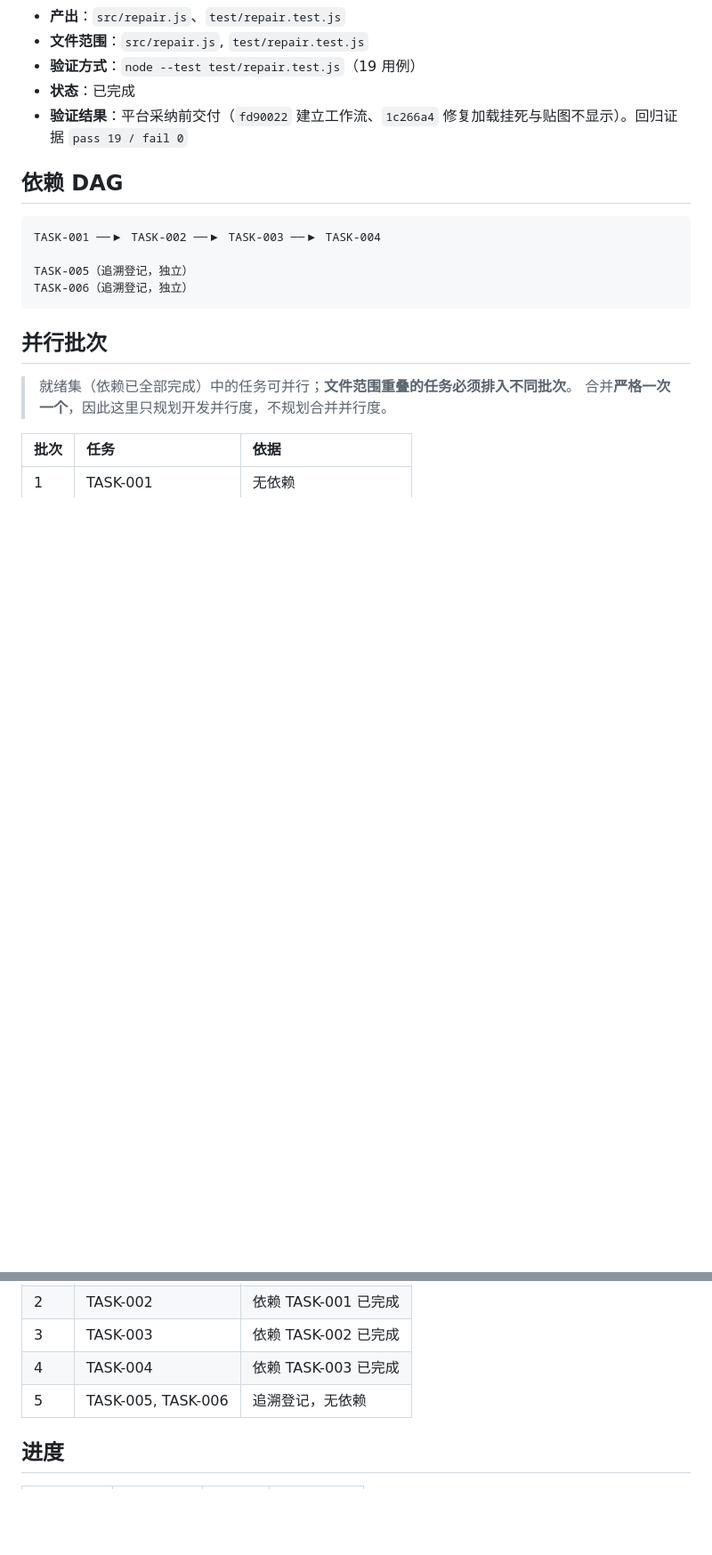
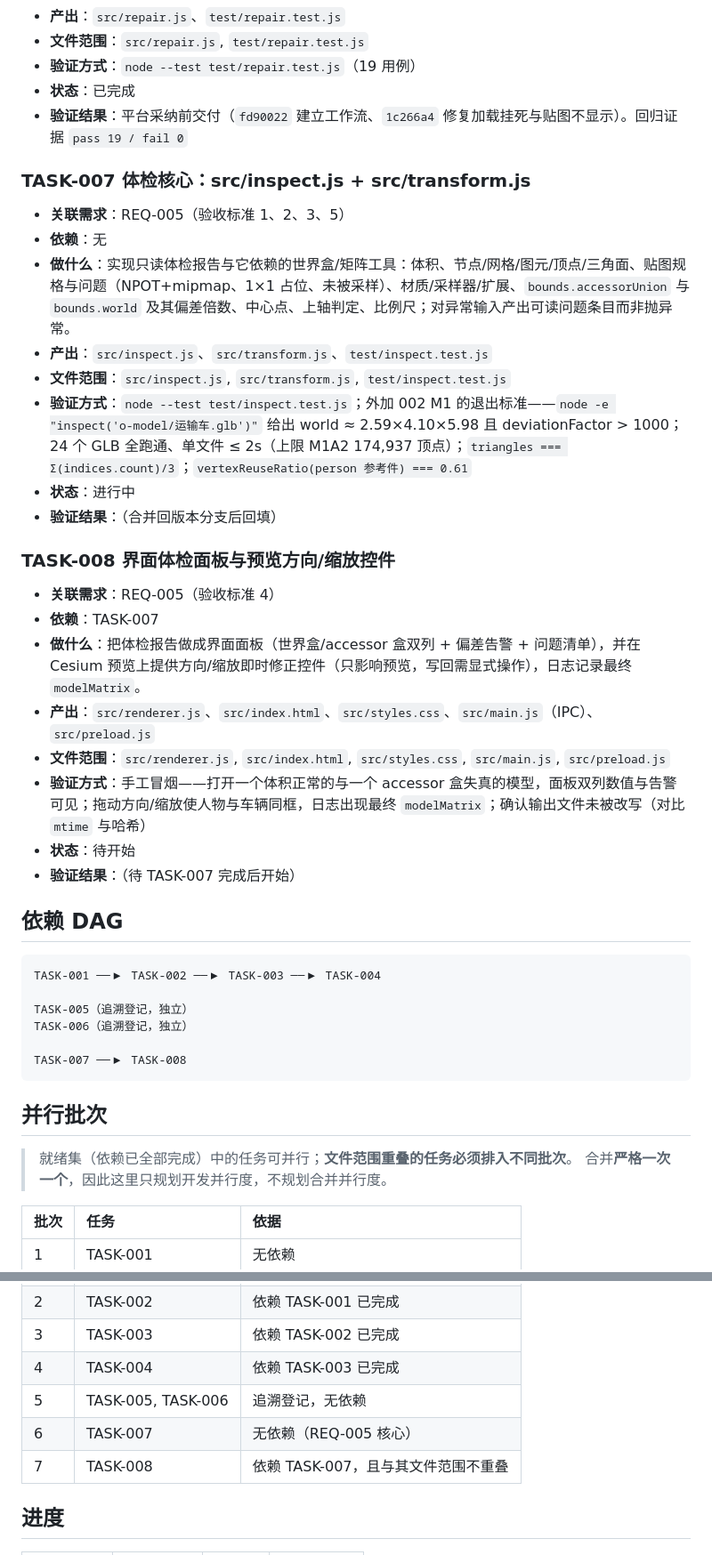
Before and after one commit to sunny-zhai/glb-texture-repair-tool, a Markdown page: docs/requirements/TASKS.md, 2 parts joined by grey strips. Shown at 89% size. GitHub-like rendering; blank space fills up the shorter version.

````diff
--- a/docs/requirements/TASKS.md
+++ b/docs/requirements/TASKS.md
@@ -65,6 +65,26 @@
 - **状态**：已完成
 - **验证结果**：平台采纳前交付（`fd90022` 建立工作流、`1c266a4` 修复加载挂死与贴图不显示）。回归证据 `pass 19 / fail 0`
 
+### TASK-007 体检核心：src/inspect.js + src/transform.js
+- **关联需求**：REQ-005（验收标准 1、2、3、5）
+- **依赖**：无
+- **做什么**：实现只读体检报告与它依赖的世界盒/矩阵工具：体积、节点/网格/图元/顶点/三角面、贴图规格与问题（NPOT+mipmap、1×1 占位、未被采样）、材质/采样器/扩展、`bounds.accessorUnion` 与 `bounds.world` 及其偏差倍数、中心点、上轴判定、比例尺；对异常输入产出可读问题条目而非抛异常。
+- **产出**：`src/inspect.js`、`src/transform.js`、`test/inspect.test.js`
+- **文件范围**：`src/inspect.js`, `src/transform.js`, `test/inspect.test.js`
+- **验证方式**：`node --test test/inspect.test.js`；外加 002 M1 的退出标准——`node -e "inspect('o-model/运输车.glb')"` 给出 world ≈ 2.59×4.10×5.98 且 deviationFactor > 1000；24 个 GLB 全跑通、单文件 ≤ 2s（上限 M1A2 174,937 顶点）；`triangles === Σ(indices.count)/3`；`vertexReuseRatio(person 参考件) === 0.61`
+- **状态**：进行中
+- **验证结果**：（合并回版本分支后回填）
+
+### TASK-008 界面体检面板与预览方向/缩放控件
+- **关联需求**：REQ-005（验收标准 4）
+- **依赖**：TASK-007
+- **做什么**：把体检报告做成界面面板（世界盒/accessor 盒双列 + 偏差告警 + 问题清单），并在 Cesium 预览上提供方向/缩放即时修正控件（只影响预览，写回需显式操作），日志记录最终 `modelMatrix`。
+- **产出**：`src/renderer.js`、`src/index.html`、`src/styles.css`、`src/main.js`（IPC）、`src/preload.js`
+- **文件范围**：`src/renderer.js`, `src/index.html`, `src/styles.css`, `src/main.js`, `src/preload.js`
+- **验证方式**：手工冒烟——打开一个体积正常的与一个 accessor 盒失真的模型，面板双列数值与告警可见；拖动方向/缩放使人物与车辆同框，日志出现最终 `modelMatrix`；确认输出文件未被改写（对比 `mtime` 与哈希）
+- **状态**：待开始
+- **验证结果**：（待 TASK-007 完成后开始）
+
 ## 依赖 DAG
 
 ```text
@@ -72,6 +92,8 @@ TASK-001 ──▶ TASK-002 ──▶ TASK-003 ──▶ TASK-004
 
 TASK-005（追溯登记，独立）
 TASK-006（追溯登记，独立）
+
+TASK-007 ──▶ TASK-008
 ```
 
 ## 并行批次
@@ -86,6 +108,8 @@ TASK-006（追溯登记，独立）
 | 3 | TASK-003 | 依赖 TASK-002 已完成 |
 | 4 | TASK-004 | 依赖 TASK-003 已完成 |
 | 5 | TASK-005, TASK-006 | 追溯登记，无依赖 |
+| 6 | TASK-007 | 无依赖（REQ-005 核心） |
+| 7 | TASK-008 | 依赖 TASK-007，且与其文件范围不重叠 |
 
 ## 进度
 
````
Also changed, not shown: other parts of docs/requirements/TASKS.md (+2 -0 lines), docs/requirements/REQUIREMENTS.md (+17 -0 lines).
